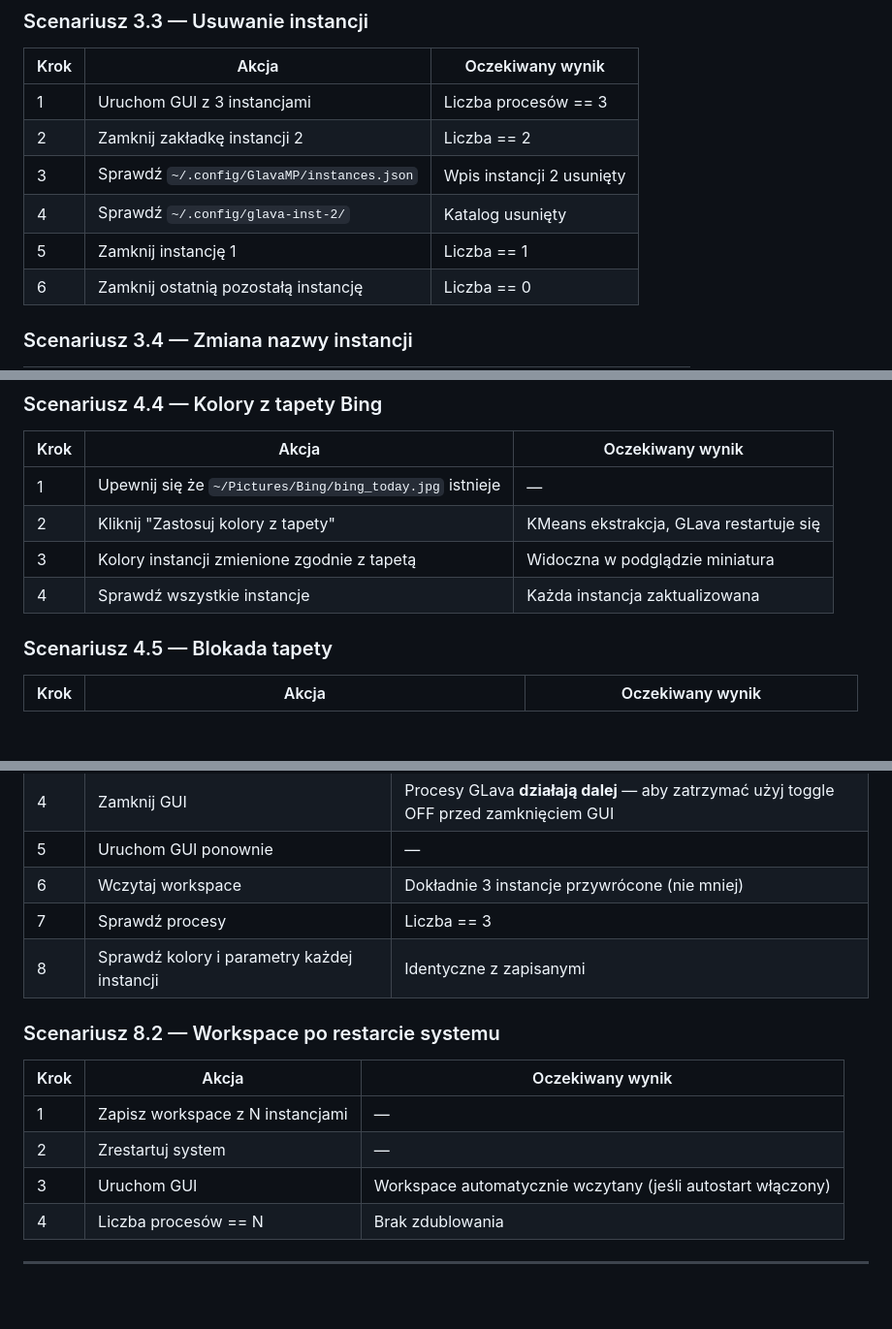
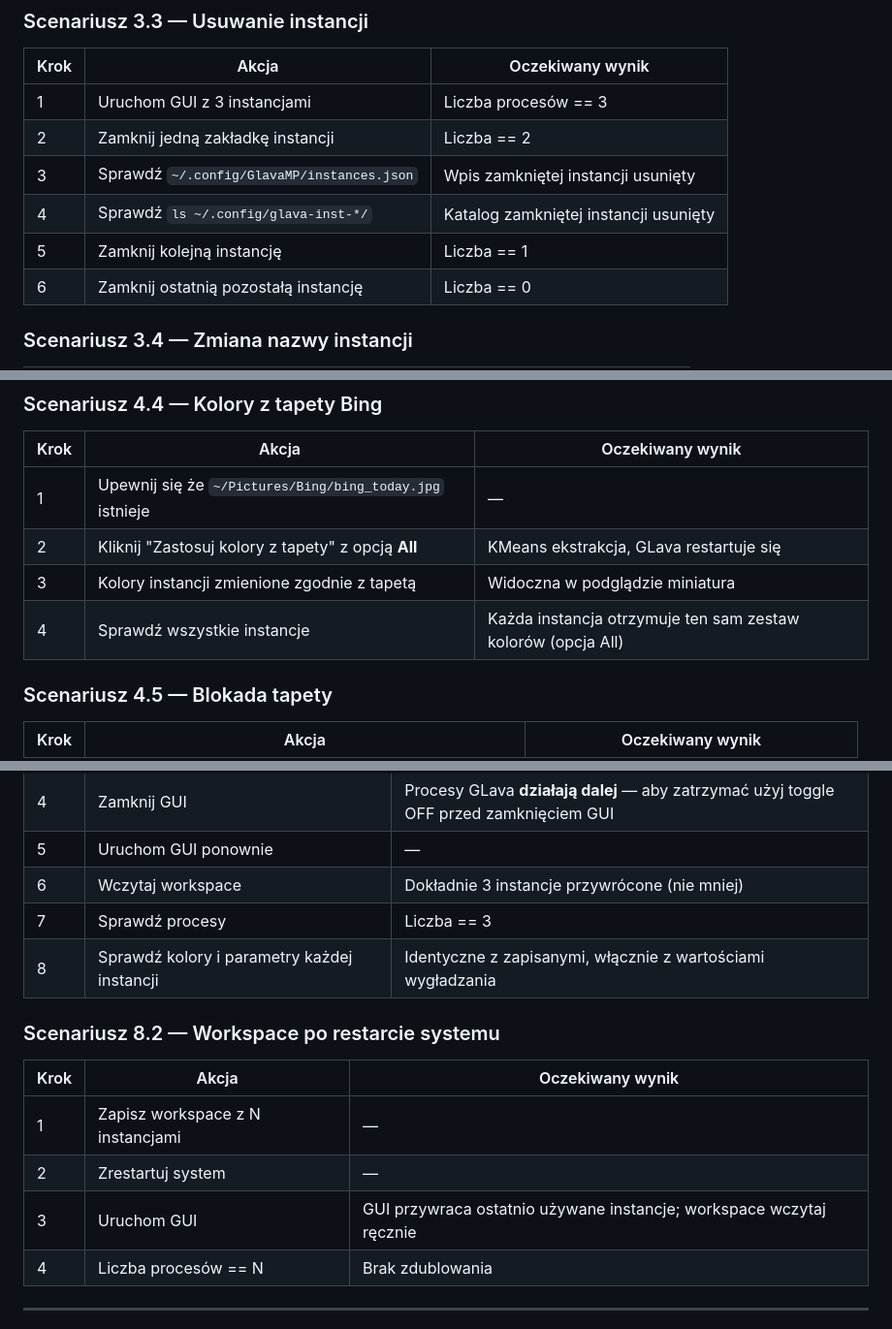
Before and after one commit to Krzysztofci/bing-glava-suite, a Markdown page: TESTING.md, 3 parts joined by grey strips. Shown at 97% size. GitHub-like rendering; blank space fills up the shorter version.

```diff
--- a/TESTING.md
+++ b/TESTING.md
@@ -111,10 +111,10 @@ sudo ./install.sh
 | Krok | Akcja | Oczekiwany wynik |
 |---|---|---|
 | 1 | Uruchom GUI z 3 instancjami | Liczba procesów == 3 |
-| 2 | Zamknij zakładkę instancji 2 | Liczba == 2 |
-| 3 | Sprawdź `~/.config/GlavaMP/instances.json` | Wpis instancji 2 usunięty |
-| 4 | Sprawdź `~/.config/glava-inst-2/` | Katalog usunięty |
-| 5 | Zamknij instancję 1 | Liczba == 1 |
+| 2 | Zamknij jedną zakładkę instancji | Liczba == 2 |
+| 3 | Sprawdź `~/.config/GlavaMP/instances.json` | Wpis zamkniętej instancji usunięty |
+| 4 | Sprawdź `ls ~/.config/glava-inst-*/` | Katalog zamkniętej instancji usunięty |
+| 5 | Zamknij kolejną instancję | Liczba == 1 |
 | 6 | Zamknij ostatnią pozostałą instancję | Liczba == 0 |
 
 ### Scenariusz 3.4 — Zmiana nazwy instancji
@@ -158,9 +158,9 @@ sudo ./install.sh
 | Krok | Akcja | Oczekiwany wynik |
 |---|---|---|
 | 1 | Upewnij się że `~/Pictures/Bing/bing_today.jpg` istnieje | — |
-| 2 | Kliknij "Zastosuj kolory z tapety" | KMeans ekstrakcja, GLava restartuje się |
+| 2 | Kliknij "Zastosuj kolory z tapety" z opcją **All** | KMeans ekstrakcja, GLava restartuje się |
 | 3 | Kolory instancji zmienione zgodnie z tapetą | Widoczna w podglądzie miniatura |
-| 4 | Sprawdź wszystkie instancje | Każda instancja zaktualizowana |
+| 4 | Sprawdź wszystkie instancje | Każda instancja otrzymuje ten sam zestaw kolorów (opcja All) |
 
 ### Scenariusz 4.5 — Blokada tapety
 | Krok | Akcja | Oczekiwany wynik |
@@ -292,14 +285,14 @@ sudo ./install.sh
 | 5 | Uruchom GUI ponownie | — |
 | 6 | Wczytaj workspace | Dokładnie 3 instancje przywrócone (nie mniej) |
 | 7 | Sprawdź procesy | Liczba == 3 |
-| 8 | Sprawdź kolory i parametry każdej instancji | Identyczne z zapisanymi |
+| 8 | Sprawdź kolory i parametry każdej instancji | Identyczne z zapisanymi, włącznie z wartościami wygładzania |
 
 ### Scenariusz 8.2 — Workspace po restarcie systemu
 | Krok | Akcja | Oczekiwany wynik |
 |---|---|---|
 | 1 | Zapisz workspace z N instancjami | — |
 | 2 | Zrestartuj system | — |
-| 3 | Uruchom GUI | Workspace automatycznie wczytany (jeśli autostart włączony) |
+| 3 | Uruchom GUI | GUI przywraca ostatnio używane instancje; workspace wczytaj ręcznie |
 | 4 | Liczba procesów == N | Brak zdublowania |
 
 ---
```
Also changed, not shown: other parts of TESTING.md (+9 -16 lines).
